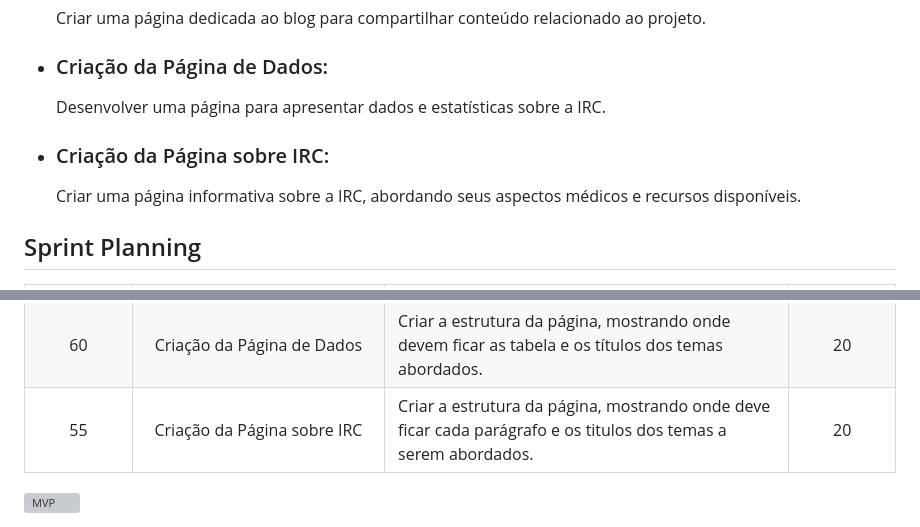
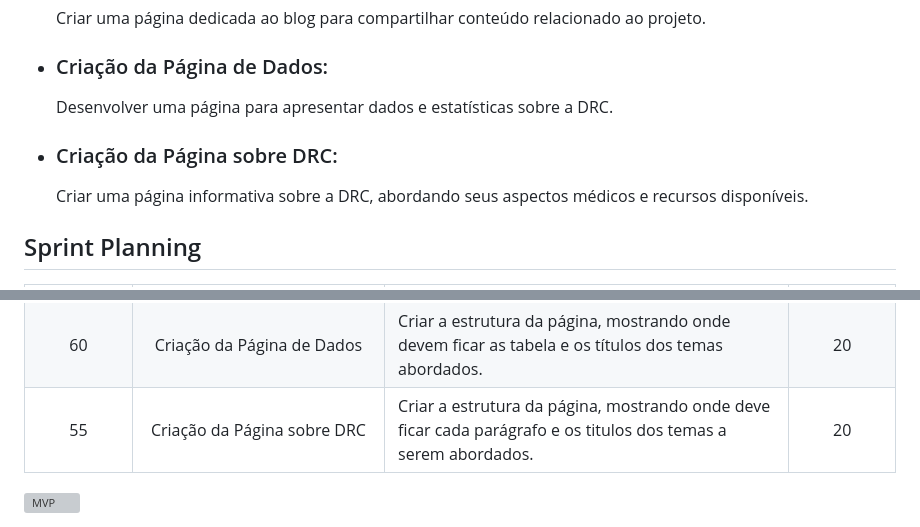
Before and after one commit to Sync-FATEC/API-NEFRO, a Markdown page: doc/docs_sprints/sprint02.md, 2 parts joined by grey strips. GitHub-like rendering; grey boxes are pictures that could not be loaded.

```diff
--- a/doc/docs_sprints/sprint02.md
+++ b/doc/docs_sprints/sprint02.md
@@ -24,11 +24,11 @@
       </li>
       <li>
           <h3>Criação da Página de Dados:</h3>
-          <p>Desenvolver uma página para apresentar dados e estatísticas sobre a IRC.</p>
+          <p>Desenvolver uma página para apresentar dados e estatísticas sobre a DRC.</p>
       </li>
       <li>
-          <h3>Criação da Página sobre IRC:</h3>
-          <p>Criar uma página informativa sobre a IRC, abordando seus aspectos médicos e recursos disponíveis.</p>
+          <h3>Criação da Página sobre DRC:</h3>
+          <p>Criar uma página informativa sobre a DRC, abordando seus aspectos médicos e recursos disponíveis.</p>
       </li>
   </ul>
 <h2>Sprint Planning</h2>
@@ -80,7 +80,7 @@
         </tr>
         <tr>
             <td align='center'>55</td>
-            <td align='center'>Criação da Página sobre IRC</td>
+            <td align='center'>Criação da Página sobre DRC</td>
             <td>Criar a estrutura da página, mostrando onde deve ficar cada parágrafo e os titulos dos temas a serem abordados.</td>
             <td align="center">20</td>
         </tr>
```
Also changed, not shown: other parts of doc/docs_sprints/sprint02.md (+1 -1 lines), README.md (+6 -5 lines).
